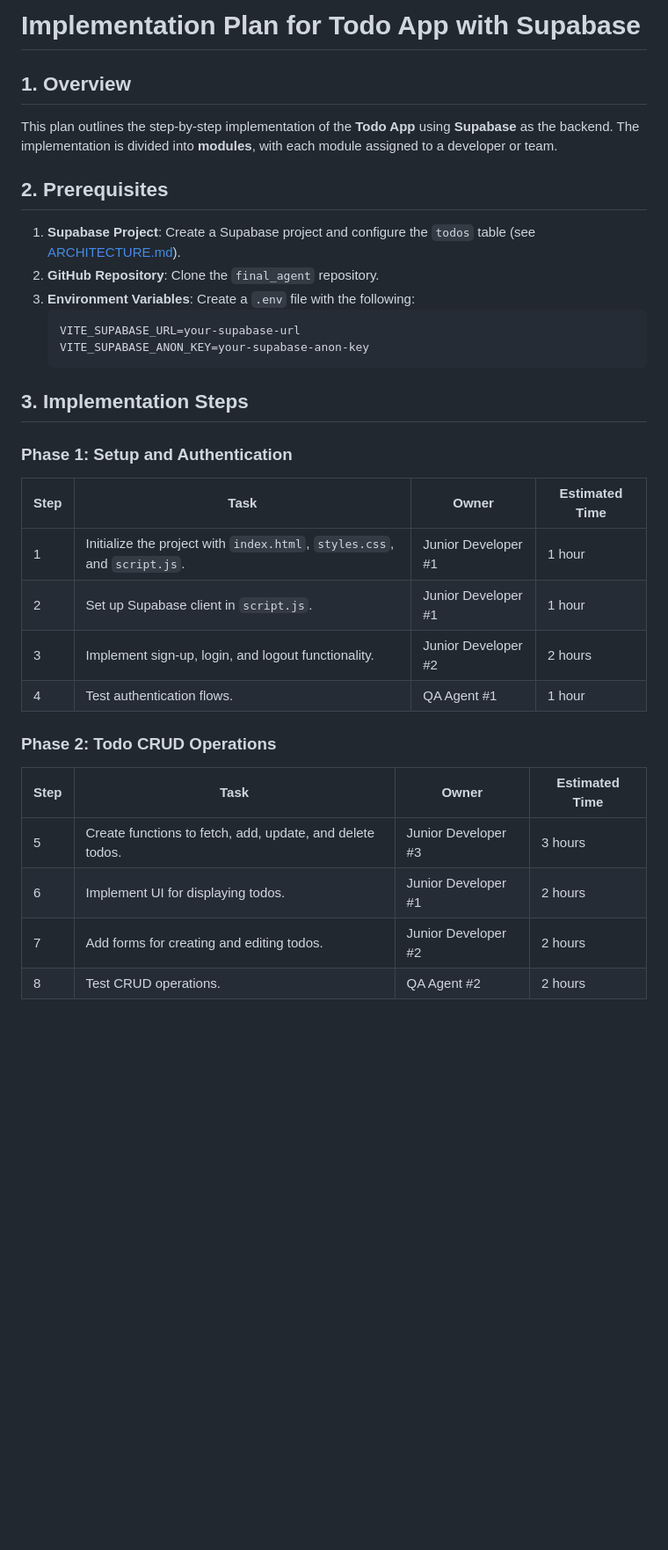
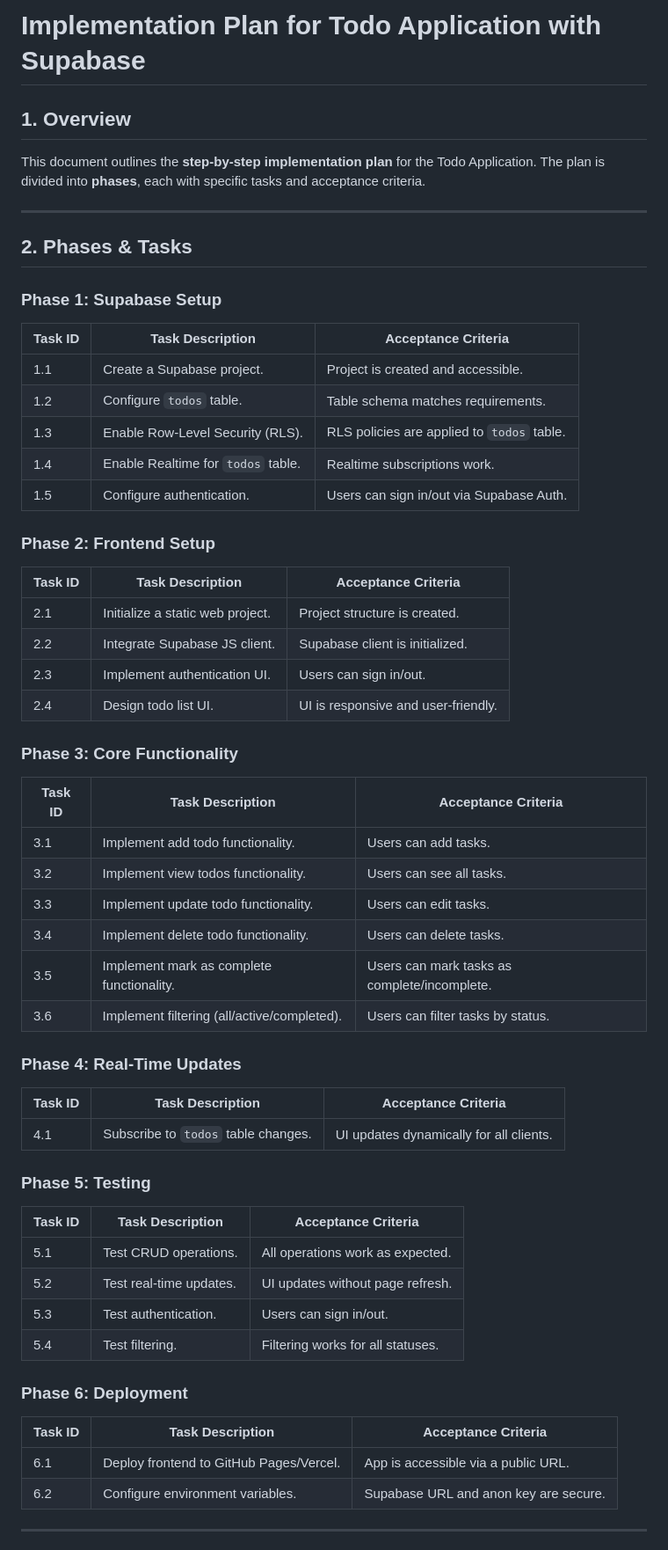
Before and after one commit to anirudhkotla/final_agent, a Markdown page: IMPLEMENTATION_PLAN.md, the part around one of its changes. Shown at 88% size. Rendered like a GitHub page; blank space fills up the shorter version.

Commit message:
feat(docs): add implementation plan for Todo App

````diff
--- a/IMPLEMENTATION_PLAN.md
+++ b/IMPLEMENTATION_PLAN.md
@@ -1,36 +1,56 @@
-# Implementation Plan for Todo App with Supabase
+# Implementation Plan for Todo Application with Supabase
 
 ## 1. Overview
-This plan outlines the step-by-step implementation of the **Todo App** using **Supabase** as the backend. The implementation is divided into **modules**, with each module assigned to a developer or team.
+This document outlines the **step-by-step implementation plan** for the Todo Application. The plan is divided into **phases**, each with specific tasks and acceptance criteria.
 
+---
 
-## 2. Prerequisites
-1. **Supabase Project**: Create a Supabase project and configure the `todos` table (see [ARCHITECTURE.md](./ARCHITECTURE.md)).
-2. **GitHub Repository**: Clone the `final_agent` repository.
-3. **Environment Variables**: Create a `.env` file with the following:
-   ```
-   VITE_SUPABASE_URL=your-supabase-url
-   VITE_SUPABASE_ANON_KEY=your-supabase-anon-key
-   ```
+## 2. Phases & Tasks
+### Phase 1: Supabase Setup
+| Task ID | Task Description                                  | Acceptance Criteria                          |
+|---------|--------------------------------------------------|-----------------------------------------------|
+| 1.1     | Create a Supabase project.                       | Project is created and accessible.            |
+| 1.2     | Configure `todos` table.                         | Table schema matches requirements.            |
+| 1.3     | Enable Row-Level Security (RLS).                 | RLS policies are applied to `todos` table.    |
+| 1.4     | Enable Realtime for `todos` table.               | Realtime subscriptions work.                  |
+| 1.5     | Configure authentication.                        | Users can sign in/out via Supabase Auth.      |
 
+### Phase 2: Frontend Setup
+| Task ID | Task Description                                  | Acceptance Criteria                          |
+|---------|--------------------------------------------------|-----------------------------------------------|
+| 2.1     | Initialize a static web project.                 | Project structure is created.                 |
+| 2.2     | Integrate Supabase JS client.                    | Supabase client is initialized.               |
+| 2.3     | Implement authentication UI.                     | Users can sign in/out.                       |
+| 2.4     | Design todo list UI.                             | UI is responsive and user-friendly.           |
 
-## 3. Implementation Steps
+### Phase 3: Core Functionality
+| Task ID | Task Description                                  | Acceptance Criteria                          |
+|---------|--------------------------------------------------|-----------------------------------------------|
+| 3.1     | Implement add todo functionality.                | Users can add tasks.                         |
+| 3.2     | Implement view todos functionality.              | Users can see all tasks.                      |
+| 3.3     | Implement update todo functionality.             | Users can edit tasks.                        |
+| 3.4     | Implement delete todo functionality.             | Users can delete tasks.                      |
+| 3.5     | Implement mark as complete functionality.        | Users can mark tasks as complete/incomplete.  |
+| 3.6     | Implement filtering (all/active/completed).      | Users can filter tasks by status.            |
 
-### Phase 1: Setup and Authentication
-| Step | Task                                                                 | Owner               | Estimated Time |
-|------|----------------------------------------------------------------------|---------------------|-----------------|
-| 1    | Initialize the project with `index.html`, `styles.css`, and `script.js`. | Junior Developer #1 | 1 hour          |
-| 2    | Set up Supabase client in `script.js`.                               | Junior Developer #1 | 1 hour          |
-| 3    | Implement sign-up, login, and logout functionality.                  | Junior Developer #2 | 2 hours         |
-| 4    | Test authentication flows.                                           | QA Agent #1          | 1 hour          |
+### Phase 4: Real-Time Updates
+| Task ID | Task Description                                  | Acceptance Criteria                          |
+|---------|--------------------------------------------------|-----------------------------------------------|
+| 4.1     | Subscribe to `todos` table changes.              | UI updates dynamically for all clients.      |
 
+### Phase 5: Testing
+| Task ID | Task Description                                  | Acceptance Criteria                          |
+|---------|--------------------------------------------------|-----------------------------------------------|
+| 5.1     | Test CRUD operations.                            | All operations work as expected.             |
+| 5.2     | Test real-time updates.                          | UI updates without page refresh.              |
+| 5.3     | Test authentication.                             | Users can sign in/out.                       |
+| 5.4     | Test filtering.                                  | Filtering works for all statuses.            |
 
-### Phase 2: Todo CRUD Operations
-| Step | Task                                                                 | Owner               | Estimated Time |
-|------|----------------------------------------------------------------------|---------------------|-----------------|
-| 5    | Create functions to fetch, add, update, and delete todos.           | Junior Developer #3 | 3 hours         |
-| 6    | Implement UI for displaying todos.                                   | Junior Developer #1 | 2 hours         |
-| 7    | Add forms for creating and editing todos.                            | Junior Developer #2 | 2 hours         |
-| 8    | Test CRUD operations.                                                | QA Agent #2          | 2 hours         |
+### Phase 6: Deployment
+| Task ID | Task Description                                  | Acceptance Criteria                          |
+|---------|--------------------------------------------------|-----------------------------------------------|
+| 6.1     | Deploy frontend to GitHub Pages/Vercel.          | App is accessible via a public URL.           |
+| 6.2     | Configure environment variables.                 | Supabase URL and anon key are secure.        |
 
+---
 
````
Also changed, not shown: other parts of IMPLEMENTATION_PLAN.md (+30 -38 lines).
